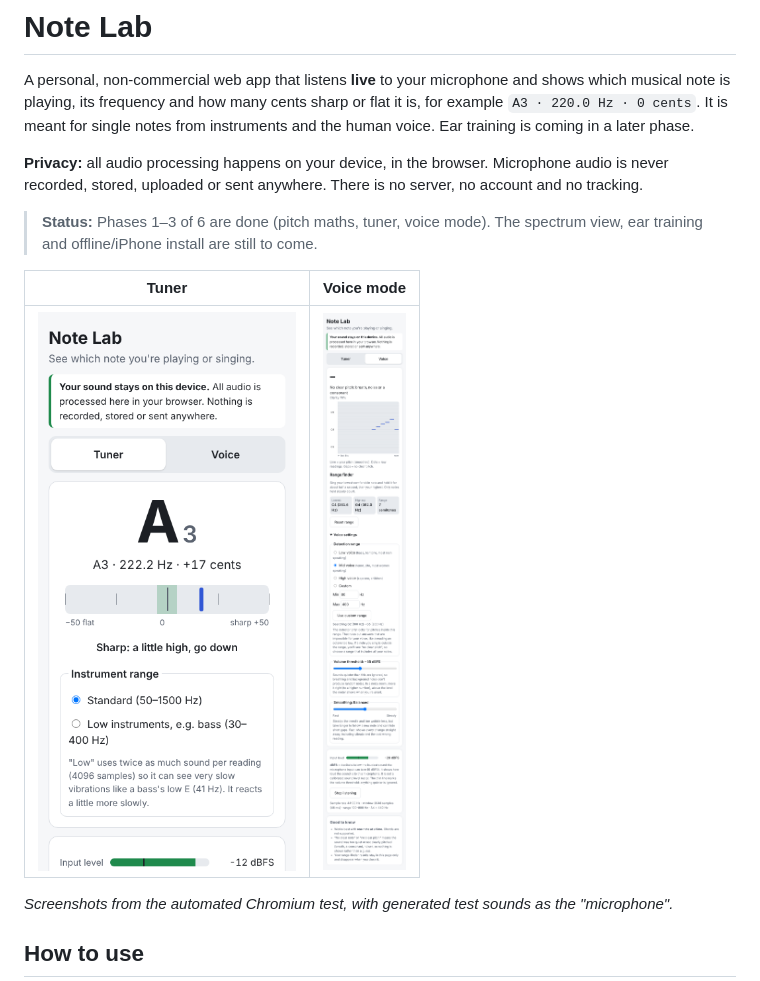
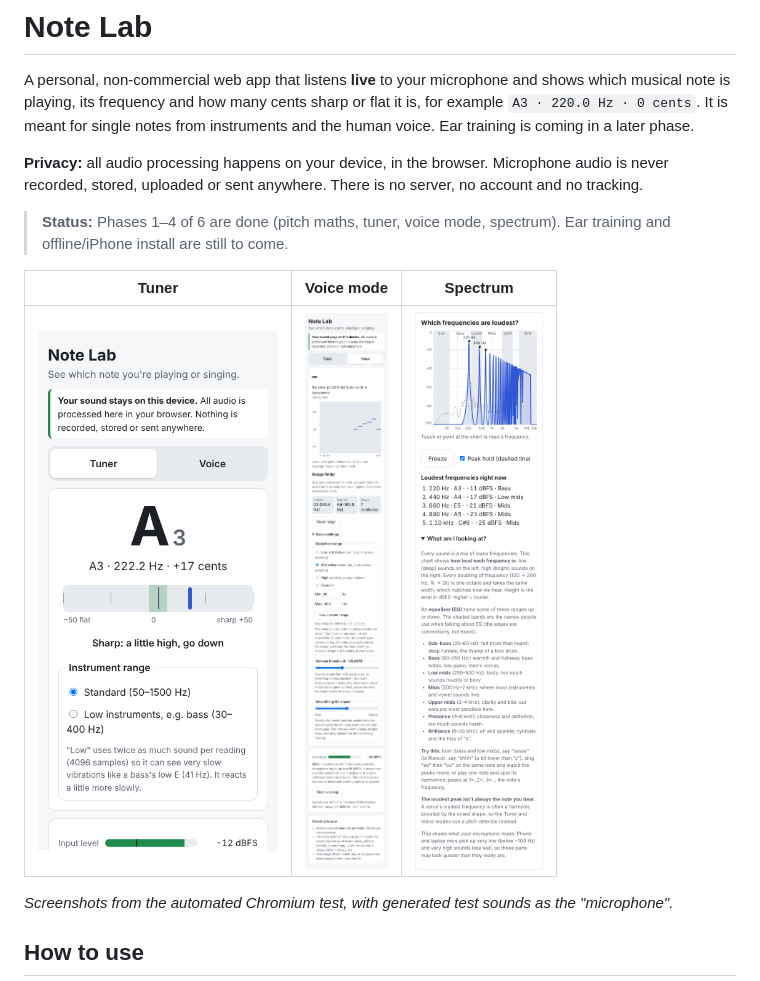
Before and after one commit to Themagicianleo/note-lab, a Markdown page: README.md, the part around one of its changes. Rendered like a GitHub page.

```diff
--- a/README.md
+++ b/README.md
@@ -9,12 +9,12 @@ from instruments and the human voice. Ear training is coming in a later phase.
 Microphone audio is never recorded, stored, uploaded or sent anywhere. There is
 no server, no account and no tracking.
 
-> **Status:** Phases 1–3 of 6 are done (pitch maths, tuner, voice mode). The
-> spectrum view, ear training and offline/iPhone install are still to come.
+> **Status:** Phases 1–4 of 6 are done (pitch maths, tuner, voice mode,
+> spectrum). Ear training and offline/iPhone install are still to come.
 
-| Tuner | Voice mode |
-|---|---|
-| <img src="docs/screenshots/tuner.png" alt="Tuner screenshot" width="280"> | <img src="docs/screenshots/voice.png" alt="Voice mode screenshot" width="280"> |
+| Tuner | Voice mode | Spectrum |
+|---|---|---|
+| <img src="docs/screenshots/tuner.png" alt="Tuner screenshot" width="240"> | <img src="docs/screenshots/voice.png" alt="Voice mode screenshot" width="240"> | <img src="docs/screenshots/spectrum.png" alt="Spectrum screenshot" width="240"> |
 
 *Screenshots from the automated Chromium test, with generated test sounds as the "microphone".*
 
```
Also changed, not shown: other parts of README.md (+75 -4 lines).
